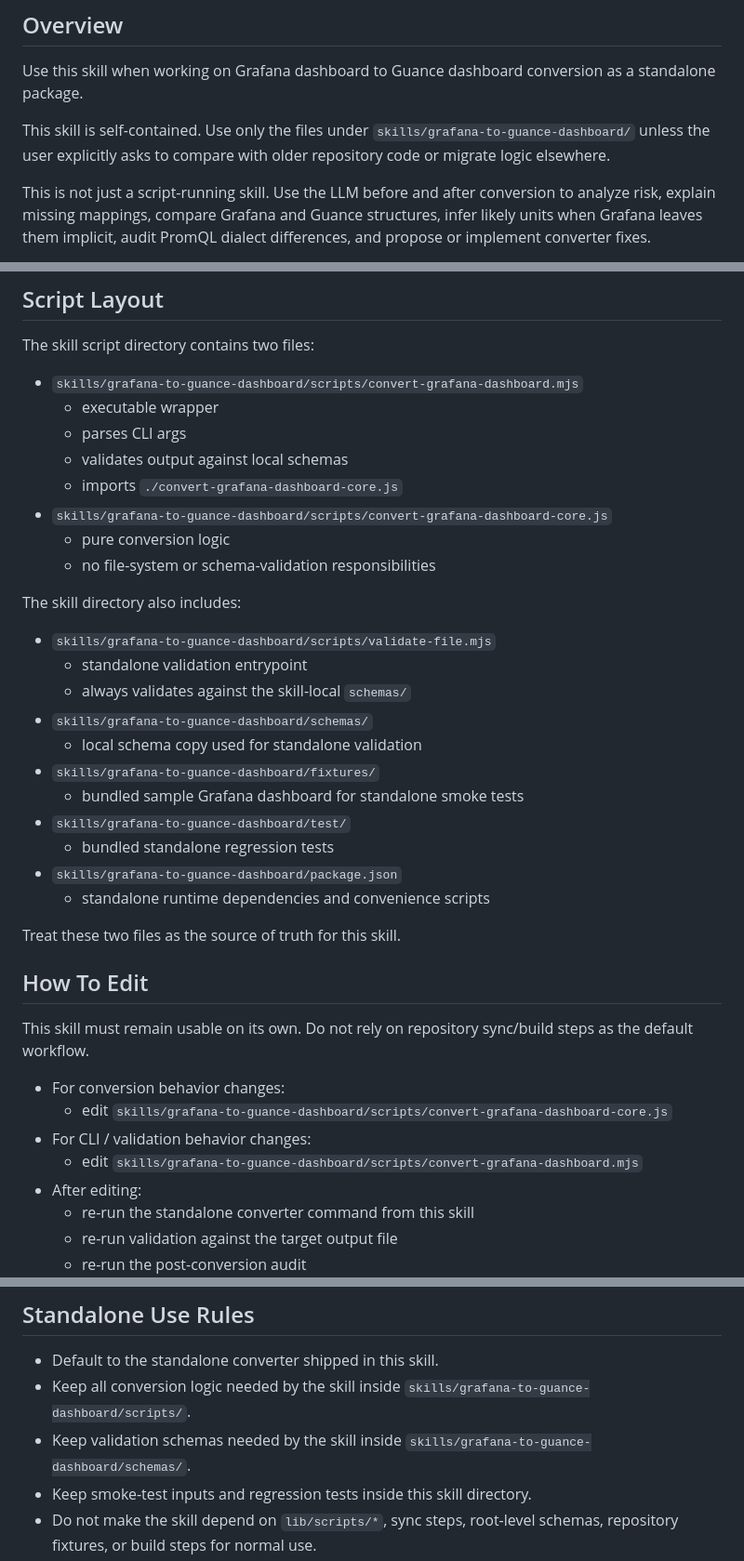
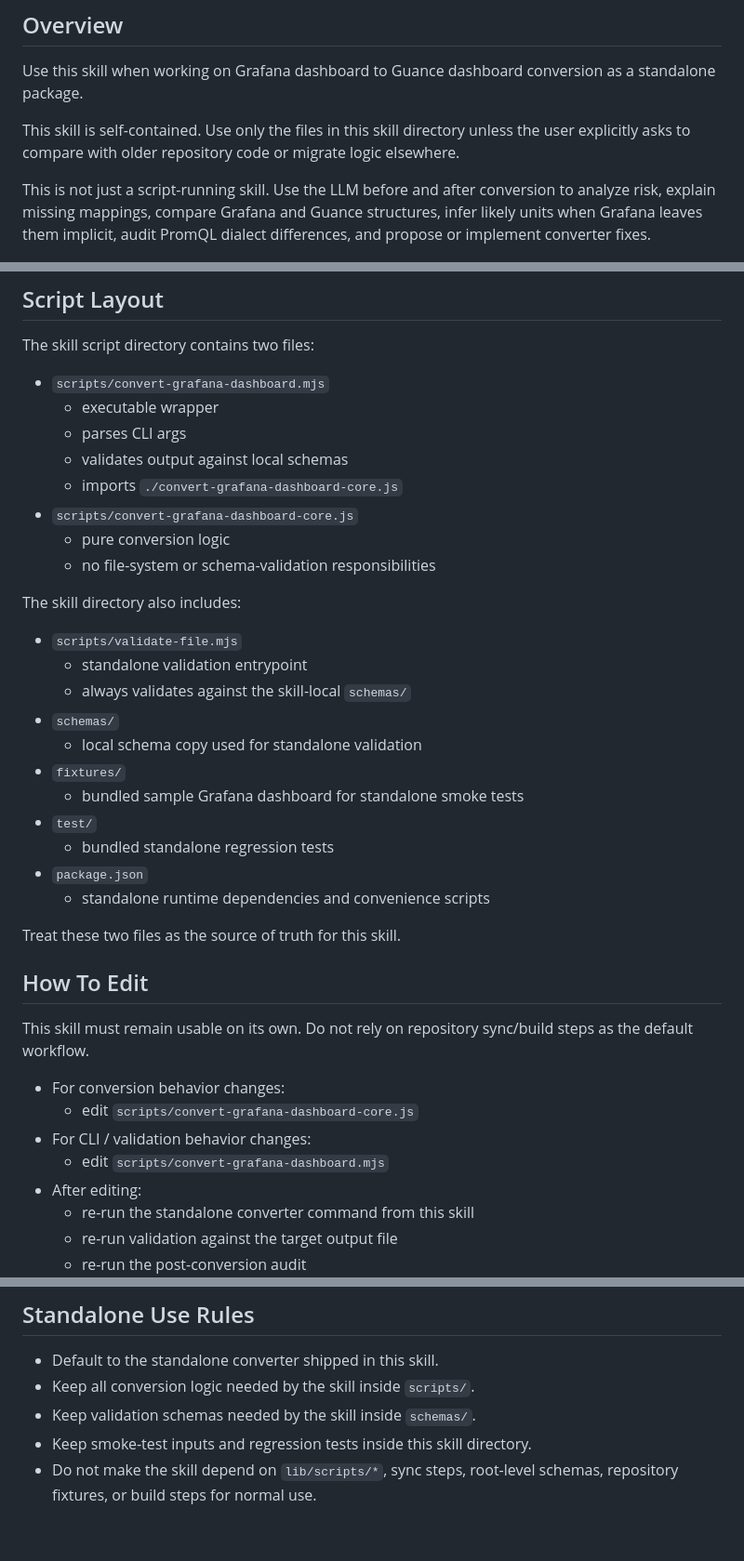
Before and after one commit to GuanceCloud/ai-skills, a Markdown page: grafana-to-guance-dashboard/SKILL.md, 3 parts joined by grey strips. Shown at 93% size. Drawn GitHub-style; blank space fills up the shorter version.

Commit message:
update grafana-to-guance-dashboard

```diff
--- a/grafana-to-guance-dashboard/SKILL.md
+++ b/grafana-to-guance-dashboard/SKILL.md
@@ -9,7 +9,7 @@ description: Convert Grafana dashboard JSON into Guance dashboard JSON with a fu
 
 Use this skill when working on Grafana dashboard to Guance dashboard conversion as a standalone package.
 
-This skill is self-contained. Use only the files under `skills/grafana-to-guance-dashboard/` unless the user explicitly asks to compare with older repository code or migrate logic elsewhere.
+This skill is self-contained. Use only the files in this skill directory unless the user explicitly asks to compare with older repository code or migrate logic elsewhere.
 
 This is not just a script-running skill. Use the LLM before and after conversion to analyze risk, explain missing mappings, compare Grafana and Guance structures, infer likely units when Grafana leaves them implicit, audit PromQL dialect differences, and propose or implement converter fixes.
 
@@ -369,27 +369,27 @@ User-facing summary
 
 The skill script directory contains two files:
 
-- `skills/grafana-to-guance-dashboard/scripts/convert-grafana-dashboard.mjs`
+- `scripts/convert-grafana-dashboard.mjs`
   - executable wrapper
   - parses CLI args
   - validates output against local schemas
   - imports `./convert-grafana-dashboard-core.js`
-- `skills/grafana-to-guance-dashboard/scripts/convert-grafana-dashboard-core.js`
+- `scripts/convert-grafana-dashboard-core.js`
   - pure conversion logic
   - no file-system or schema-validation responsibilities
 
 The skill directory also includes:
 
-- `skills/grafana-to-guance-dashboard/scripts/validate-file.mjs`
+- `scripts/validate-file.mjs`
   - standalone validation entrypoint
   - always validates against the skill-local `schemas/`
-- `skills/grafana-to-guance-dashboard/schemas/`
+- `schemas/`
   - local schema copy used for standalone validation
-- `skills/grafana-to-guance-dashboard/fixtures/`
+- `fixtures/`
   - bundled sample Grafana dashboard for standalone smoke tests
-- `skills/grafana-to-guance-dashboard/test/`
+- `test/`
   - bundled standalone regression tests
-- `skills/grafana-to-guance-dashboard/package.json`
+- `package.json`
   - standalone runtime dependencies and convenience scripts
 
 Treat these two files as the source of truth for this skill.
@@ -399,9 +399,9 @@ Treat these two files as the source of truth for this skill.
 This skill must remain usable on its own. Do not rely on repository sync/build steps as the default workflow.
 
 - For conversion behavior changes:
-  - edit `skills/grafana-to-guance-dashboard/scripts/convert-grafana-dashboard-core.js`
+  - edit `scripts/convert-grafana-dashboard-core.js`
 - For CLI / validation behavior changes:
-  - edit `skills/grafana-to-guance-dashboard/scripts/convert-grafana-dashboard.mjs`
+  - edit `scripts/convert-grafana-dashboard.mjs`
 - After editing:
   - re-run the standalone converter command from this skill
   - re-run validation against the target output file
@@ -468,8 +468,8 @@ When conversion fails or output is incomplete, read [references/converter-notes.
 ## Standalone Use Rules
 
 - Default to the standalone converter shipped in this skill.
-- Keep all conversion logic needed by the skill inside `skills/grafana-to-guance-dashboard/scripts/`.
-- Keep validation schemas needed by the skill inside `skills/grafana-to-guance-dashboard/schemas/`.
+- Keep all conversion logic needed by the skill inside `scripts/`.
+- Keep validation schemas needed by the skill inside `schemas/`.
 - Keep smoke-test inputs and regression tests inside this skill directory.
 - Do not make the skill depend on `lib/scripts/*`, sync steps, root-level schemas, repository fixtures, or build steps for normal use.
 - If behavior is duplicated elsewhere in the repository, treat that as optional follow-up work, not part of the default skill workflow.
```
Also changed, not shown: other parts of grafana-to-guance-dashboard/SKILL.md (+2 -2 lines), grafana-to-guance-dashboard/references/converter-notes.md (+8 -8 lines).
